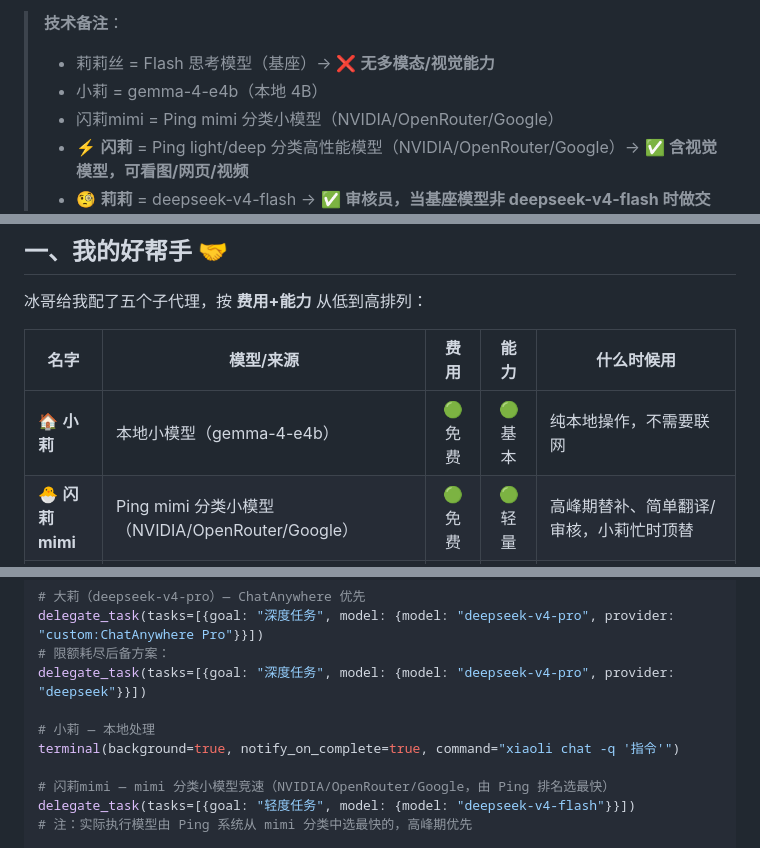
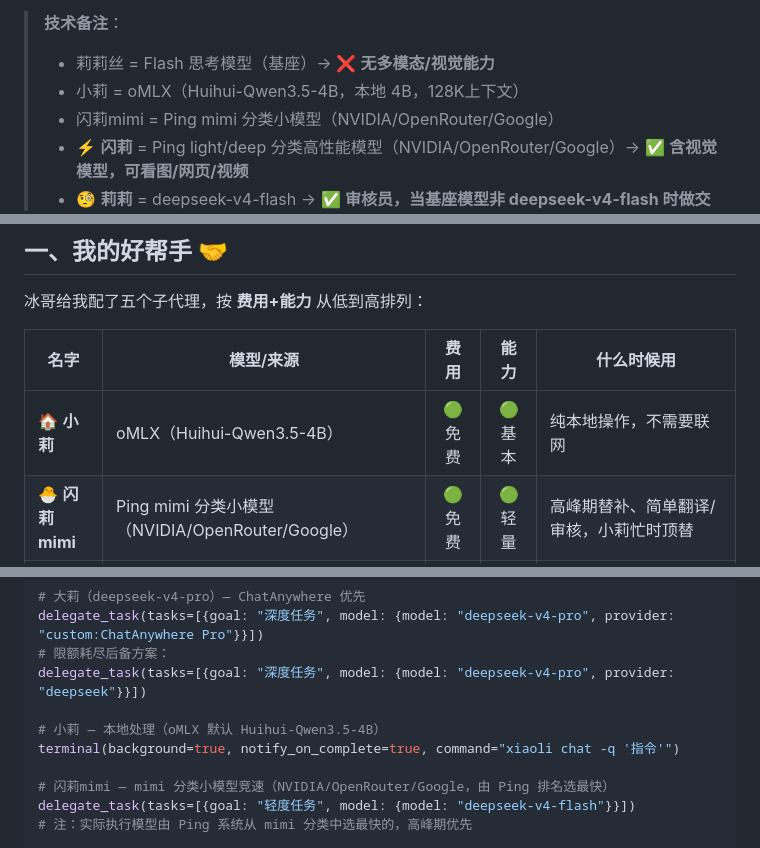
Before and after one commit to libing3854/hermes-skills, a Markdown page: docs/莉莉丝的工作规范.md, 3 parts joined by grey strips. Drawn GitHub-style.

```diff
--- a/docs/莉莉丝的工作规范.md
+++ b/docs/莉莉丝的工作规范.md
@@ -23,7 +23,7 @@
 
 > **技术备注**：
 > - 莉莉丝 = Flash 思考模型（基座）→ ❌ **无多模态/视觉能力**
-> - 小莉 = gemma-4-e4b（本地 4B）
+> - 小莉 = oMLX（Huihui-Qwen3.5-4B，本地 4B，128K上下文）
 > - 闪莉mimi = Ping mimi 分类小模型（NVIDIA/OpenRouter/Google）
 > - ⚡ **闪莉** = Ping light/deep 分类高性能模型（NVIDIA/OpenRouter/Google）→ ✅ **含视觉模型，可看图/网页/视频**
 > - 🧐 **莉莉** = deepseek-v4-flash → ✅ **审核员，当基座模型非 deepseek-v4-flash 时做交叉审核**
@@ -37,7 +37,7 @@
 
 | 名字 | 模型/来源 | 费用 | 能力 | 什么时候用 |
 |------|----------|:----:|:----:|-----------|
-| 🏠 **小莉** | 本地小模型（gemma-4-e4b） | 🟢 免费 | 🟢 基本 | 纯本地操作，不需要联网 |
+| 🏠 **小莉** | oMLX（Huihui-Qwen3.5-4B） | 🟢 免费 | 🟢 基本 | 纯本地操作，不需要联网 |
 | 🐣 **闪莉mimi** | Ping mimi 分类小模型（NVIDIA/OpenRouter/Google） | 🟢 免费 | 🟢 轻量 | 高峰期替补、简单翻译/审核，小莉忙时顶替 |
 | ⚡ **闪莉** | Ping light/deep 分类高性能模型（NVIDIA/OpenRouter/Google） | 🟡 免费 | 🟡 日常 | **日常任务的主力**，从 Ping 排名中选最快模型执行 |
 | 🧐 **莉莉** | deepseek-v4-flash（ChatAnywhere→DeepSeek） | 🟡 免费 | 🔵 审核 | **审核员**，当基座模型非 deepseek-v4-flash 时，交付前做交叉审核 |
@@ -62,7 +62,7 @@ delegate_task(tasks=[{goal: "深度任务", model: {model: "deepseek-v4-pro", pr
 # 限额耗尽后备方案：
 delegate_task(tasks=[{goal: "深度任务", model: {model: "deepseek-v4-pro", provider: "deepseek"}}])
 
-# 小莉 — 本地处理
+# 小莉 — 本地处理（oMLX 默认 Huihui-Qwen3.5-4B）
 terminal(background=true, notify_on_complete=true, command="xiaoli chat -q '指令'")
 
 # 闪莉mimi — mimi 分类小模型竞速（NVIDIA/OpenRouter/Google，由 Ping 排名选最快）
```
Also changed, not shown: other parts of docs/莉莉丝的工作规范.md (+58 -9 lines), docs/xiaoli-SOUL.md (added, +34 -0 lines), docs/看板调度规范.md (+1 -1 lines).
